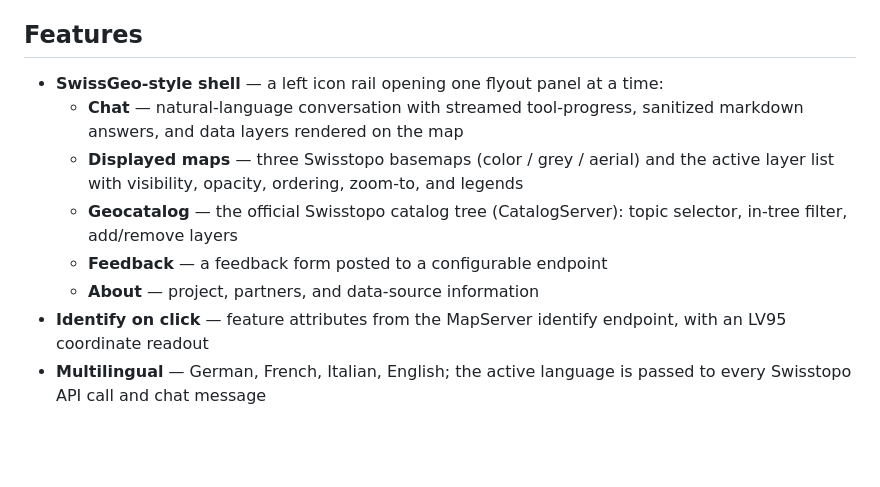
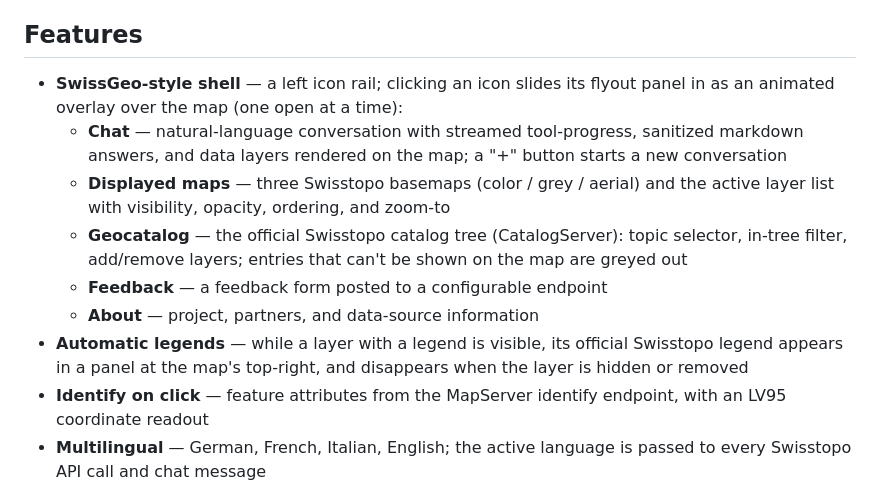
Before and after one commit to swisstopo/sgs-llm, a Markdown page: README.md, the part around the change. GitHub-like rendering; blank space fills up the shorter version.

```diff
--- a/README.md
+++ b/README.md
@@ -31,15 +31,18 @@ A live POC instance (frontend + mock-agent) is deployed on AWS at
 
 ## Features
 
-- **SwissGeo-style shell** — a left icon rail opening one flyout panel at a time:
+- **SwissGeo-style shell** — a left icon rail; clicking an icon slides its flyout panel in as
+  an animated overlay over the map (one open at a time):
   - **Chat** — natural-language conversation with streamed tool-progress, sanitized markdown
-    answers, and data layers rendered on the map
+    answers, and data layers rendered on the map; a "+" button starts a new conversation
   - **Displayed maps** — three Swisstopo basemaps (color / grey / aerial) and the active
-    layer list with visibility, opacity, ordering, zoom-to, and legends
+    layer list with visibility, opacity, ordering, and zoom-to
   - **Geocatalog** — the official Swisstopo catalog tree (CatalogServer): topic selector,
-    in-tree filter, add/remove layers
+    in-tree filter, add/remove layers; entries that can't be shown on the map are greyed out
   - **Feedback** — a feedback form posted to a configurable endpoint
   - **About** — project, partners, and data-source information
+- **Automatic legends** — while a layer with a legend is visible, its official Swisstopo legend
+  appears in a panel at the map's top-right, and disappears when the layer is hidden or removed
 - **Identify on click** — feature attributes from the MapServer identify endpoint, with an
   LV95 coordinate readout
 - **Multilingual** — German, French, Italian, English; the active language is passed to every
```
Also changed, not shown: docs/architecture.md (+21 -13 lines).
